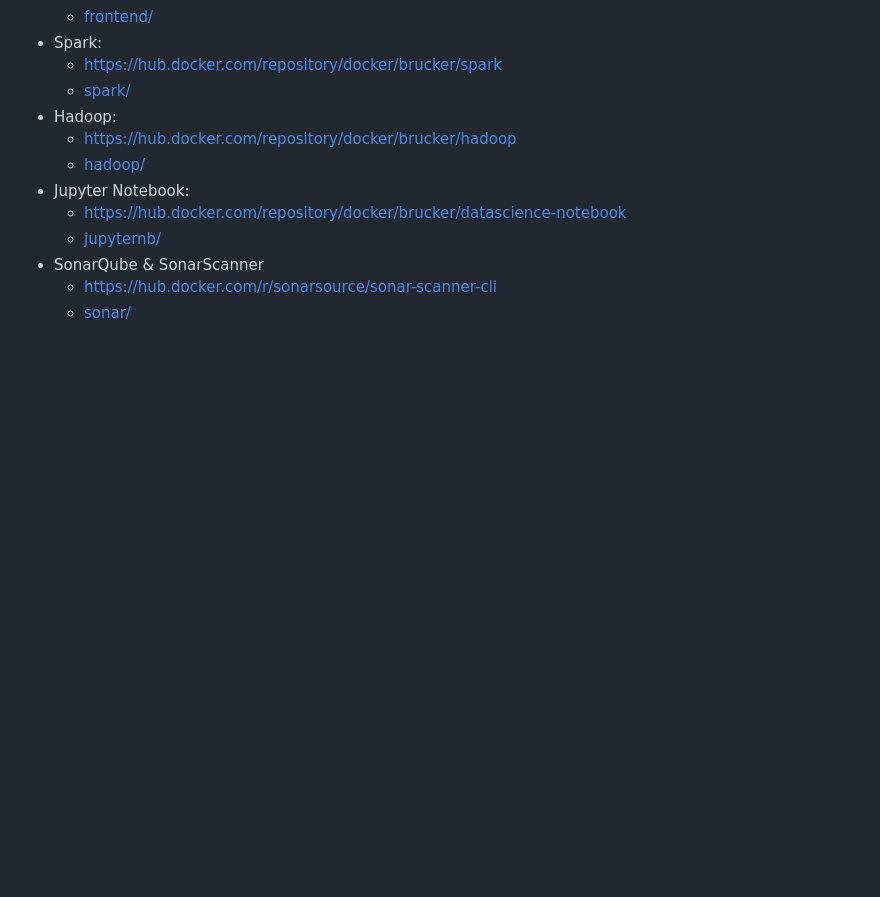
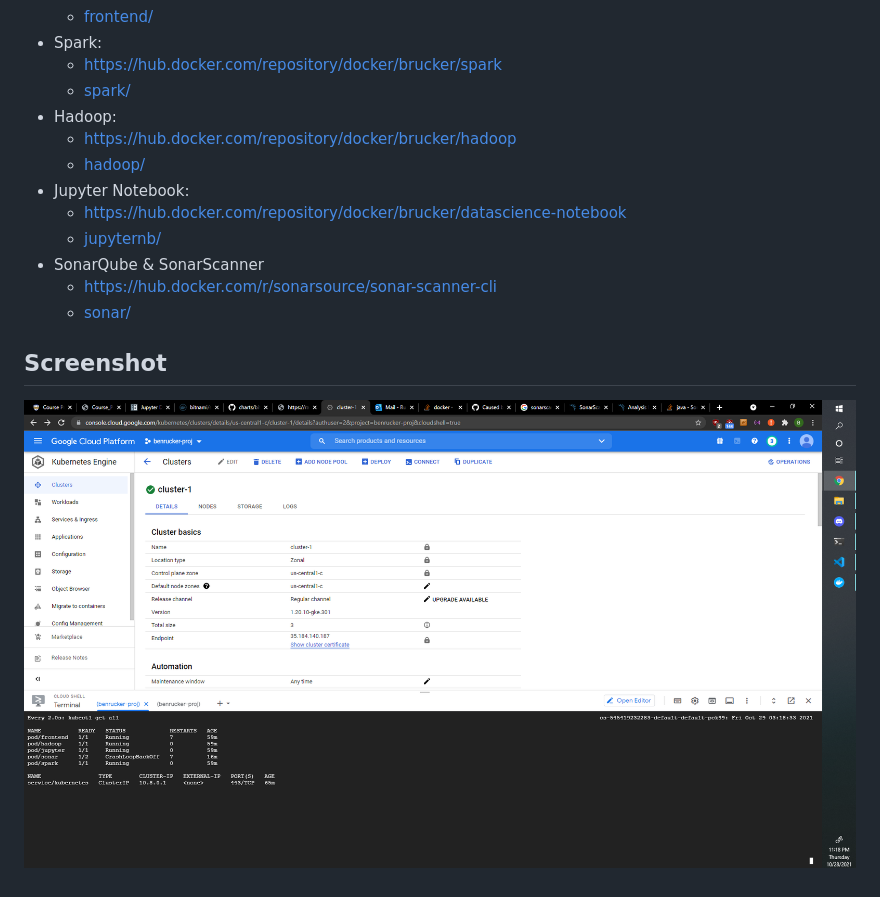
Before and after one commit to benrucker/cs1660, a Markdown page: Project/README.md, the part around the change. Rendered like a GitHub page; pictures changed too: Project/Containers Active.png (added); blank space fills up the shorter version.

Commit message:
add screenshot

```diff
--- a/Project/README.md
+++ b/Project/README.md
@@ -17,3 +17,7 @@
 * SonarQube & SonarScanner
     * https://hub.docker.com/r/sonarsource/sonar-scanner-cli
     * [sonar/](sonar/)
+
+## Screenshot
+
+![screenie](Containers%20Active.png)
```
